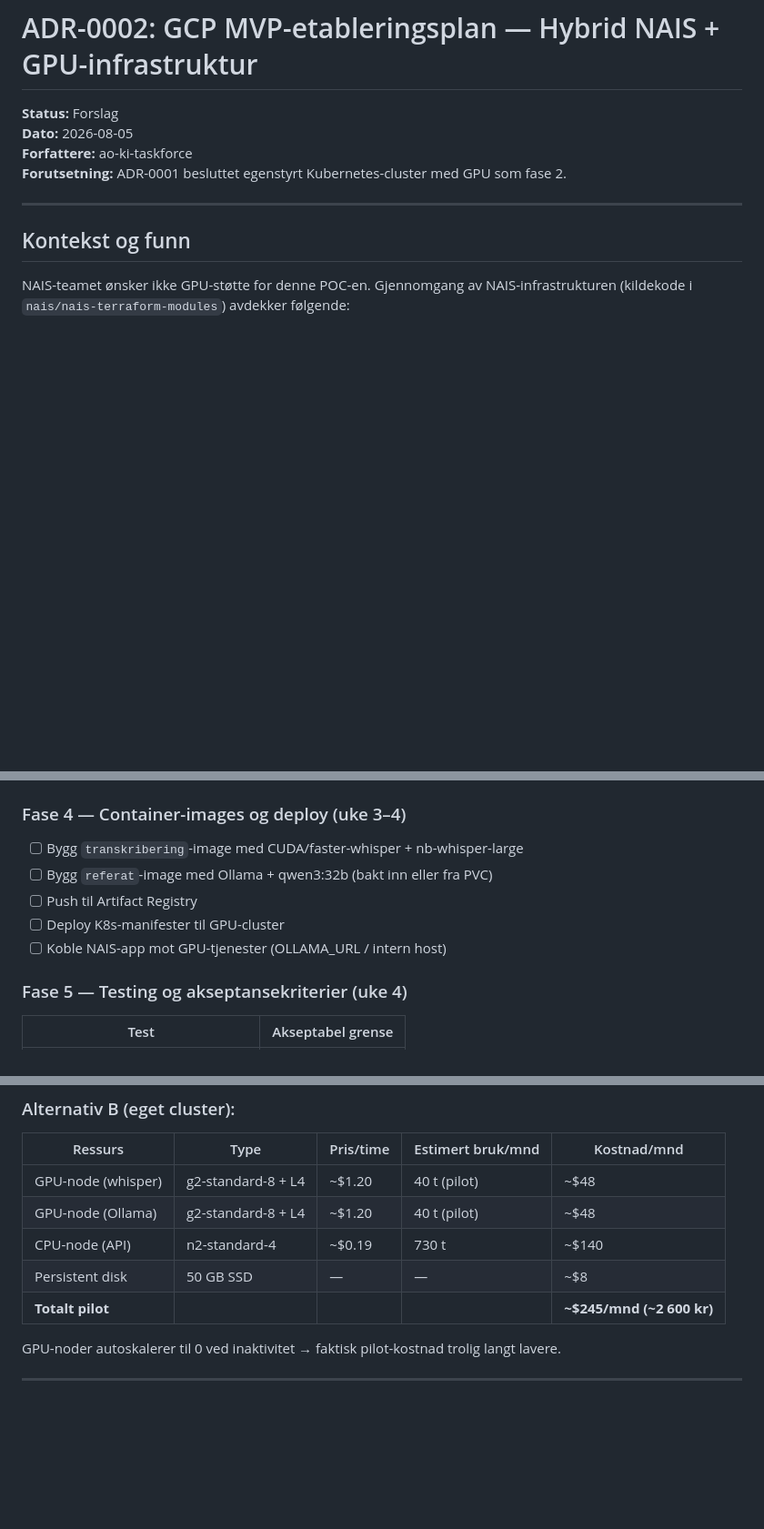
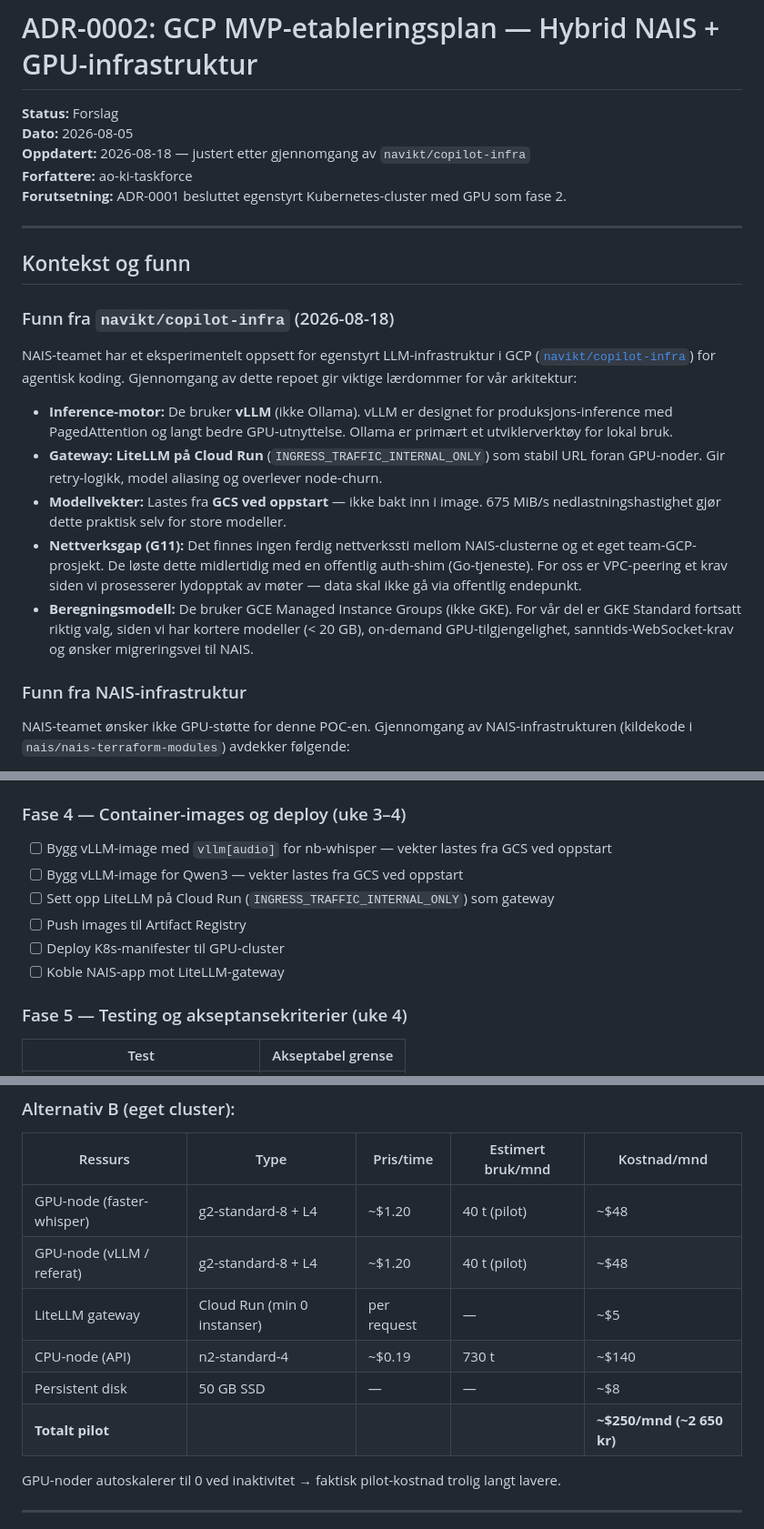
Before and after one commit to navikt/ao-ki-transkribering, a Markdown page: adr/0002-gcp-mvp-etableringsplan.md, 3 parts joined by grey strips. Shown at 91% size. GitHub-like rendering; blank space fills up the shorter version.

```diff
--- a/adr/0002-gcp-mvp-etableringsplan.md
+++ b/adr/0002-gcp-mvp-etableringsplan.md
@@ -2,12 +2,36 @@
 
 **Status:** Forslag
 **Dato:** 2026-08-05
+**Oppdatert:** 2026-08-18 — justert etter gjennomgang av `navikt/copilot-infra`
 **Forfattere:** ao-ki-taskforce
 **Forutsetning:** ADR-0001 besluttet egenstyrt Kubernetes-cluster med GPU som fase 2.
 
 ---
 
 ## Kontekst og funn
+
+### Funn fra `navikt/copilot-infra` (2026-08-18)
+
+NAIS-teamet har et eksperimentelt oppsett for egenstyrt LLM-infrastruktur i GCP
+([`navikt/copilot-infra`](https://github.com/navikt/copilot-infra)) for agentisk koding.
+Gjennomgang av dette repoet gir viktige lærdommer for vår arkitektur:
+
+- **Inference-motor:** De bruker **vLLM** (ikke Ollama). vLLM er designet for
+  produksjons-inference med PagedAttention og langt bedre GPU-utnyttelse. Ollama er
+  primært et utviklerverktøy for lokal bruk.
+- **Gateway:** **LiteLLM på Cloud Run** (`INGRESS_TRAFFIC_INTERNAL_ONLY`) som stabil
+  URL foran GPU-noder. Gir retry-logikk, model aliasing og overlever node-churn.
+- **Modellvekter:** Lastes fra **GCS ved oppstart** — ikke bakt inn i image. 675 MiB/s
+  nedlastningshastighet gjør dette praktisk selv for store modeller.
+- **Nettverksgap (G11):** Det finnes ingen ferdig nettverkssti mellom NAIS-clusterne
+  og et eget team-GCP-prosjekt. De løste dette midlertidig med en offentlig auth-shim
+  (Go-tjeneste). For oss er VPC-peering et krav siden vi prosesserer lydopptak av møter —
+  data skal ikke gå via offentlig endepunkt.
+- **Beregningsmodell:** De bruker GCE Managed Instance Groups (ikke GKE). For vår del
+  er GKE Standard fortsatt riktig valg, siden vi har kortere modeller (< 20 GB),
+  on-demand GPU-tilgjengelighet, sanntids-WebSocket-krav og ønsker migreringsvei til NAIS.
+
+### Funn fra NAIS-infrastruktur
 
 NAIS-teamet ønsker ikke GPU-støtte for denne POC-en. Gjennomgang av NAIS-infrastrukturen
 (kildekode i `nais/nais-terraform-modules`) avdekker følgende:
@@ -282,11 +362,12 @@ NAIS-appen hvitelister GPU-endepunktets IP i `accessPolicy.outbound`.
 - [ ] Verifiser GPU-nodepool med `nvidia-smi`
 
 ### Fase 4 — Container-images og deploy (uke 3–4)
-- [ ] Bygg `transkribering`-image med CUDA/faster-whisper + nb-whisper-large
-- [ ] Bygg `referat`-image med Ollama + qwen3:32b (bakt inn eller fra PVC)
-- [ ] Push til Artifact Registry
+- [ ] Bygg vLLM-image med `vllm[audio]` for nb-whisper — vekter lastes fra GCS ved oppstart
+- [ ] Bygg vLLM-image for Qwen3 — vekter lastes fra GCS ved oppstart
+- [ ] Sett opp LiteLLM på Cloud Run (`INGRESS_TRAFFIC_INTERNAL_ONLY`) som gateway
+- [ ] Push images til Artifact Registry
 - [ ] Deploy K8s-manifester til GPU-cluster
-- [ ] Koble NAIS-app mot GPU-tjenester (OLLAMA_URL / intern host)
+- [ ] Koble NAIS-app mot LiteLLM-gateway
 
 ### Fase 5 — Testing og akseptansekriterier (uke 4)
 
@@ -309,11 +390,12 @@ NAIS-appen hvitelister GPU-endepunktets IP i `accessPolicy.outbound`.
 
 | Ressurs | Type | Pris/time | Estimert bruk/mnd | Kostnad/mnd |
 |---------|------|-----------|-------------------|-------------|
-| GPU-node (whisper) | g2-standard-8 + L4 | ~$1.20 | 40 t (pilot) | ~$48 |
-| GPU-node (Ollama) | g2-standard-8 + L4 | ~$1.20 | 40 t (pilot) | ~$48 |
+| GPU-node (faster-whisper) | g2-standard-8 + L4 | ~$1.20 | 40 t (pilot) | ~$48 |
+| GPU-node (vLLM / referat) | g2-standard-8 + L4 | ~$1.20 | 40 t (pilot) | ~$48 |
+| LiteLLM gateway | Cloud Run (min 0 instanser) | per request | — | ~$5 |
 | CPU-node (API) | n2-standard-4 | ~$0.19 | 730 t | ~$140 |
 | Persistent disk | 50 GB SSD | — | — | ~$8 |
-| **Totalt pilot** | | | | **~$245/mnd (~2 600 kr)** |
+| **Totalt pilot** | | | | **~$250/mnd (~2 650 kr)** |
 
 GPU-noder autoskalerer til 0 ved inaktivitet → faktisk pilot-kostnad trolig langt lavere.
 
```
Also changed, not shown: other parts of adr/0002-gcp-mvp-etableringsplan.md (+63 -5 lines).
